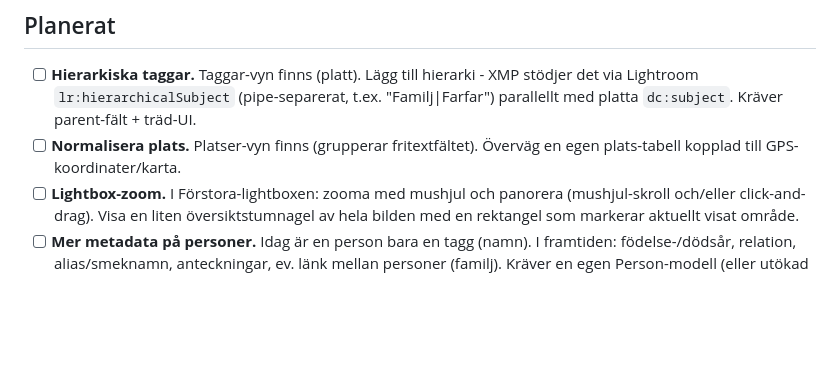
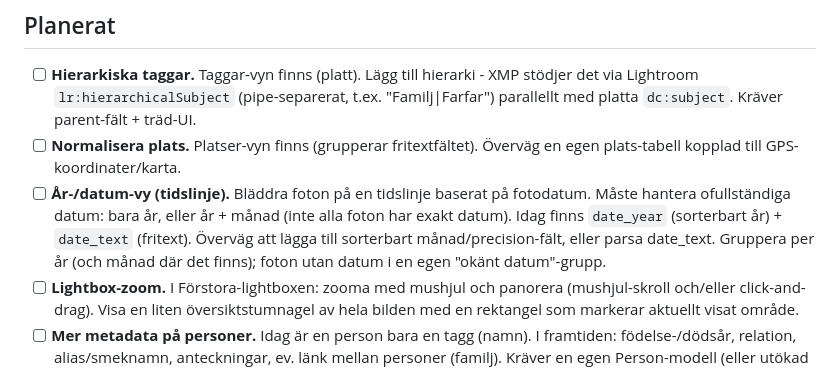
Before and after one commit to Armandur/fotoscan, a Markdown page: todo.md, the part around the change. GitHub-like rendering; blank space fills up the shorter version.

Commit message:
Lägg till år-/datum-tidslinjevy i todo
Co-Authored-By: Claude Opus 4.8 <noreply@anthropic.com>

```diff
--- a/todo.md
+++ b/todo.md
@@ -6,6 +6,12 @@
   "Familj|Farfar") parallellt med platta `dc:subject`. Kräver parent-fält + träd-UI.
 - [ ] **Normalisera plats.** Platser-vyn finns (grupperar fritextfältet). Överväg
   en egen plats-tabell kopplad till GPS-koordinater/karta.
+- [ ] **År-/datum-vy (tidslinje).** Bläddra foton på en tidslinje baserat på
+  fotodatum. Måste hantera ofullständiga datum: bara år, eller år + månad (inte
+  alla foton har exakt datum). Idag finns `date_year` (sorterbart år) + `date_text`
+  (fritext). Överväg att lägga till sorterbart månad/precision-fält, eller parsa
+  date_text. Gruppera per år (och månad där det finns); foton utan datum i en
+  egen "okänt datum"-grupp.
 - [ ] **Lightbox-zoom.** I Förstora-lightboxen: zooma med mushjul och panorera
   (mushjul-skroll och/eller click-and-drag). Visa en liten översiktstumnagel av
   hela bilden med en rektangel som markerar aktuellt visat område.
```
